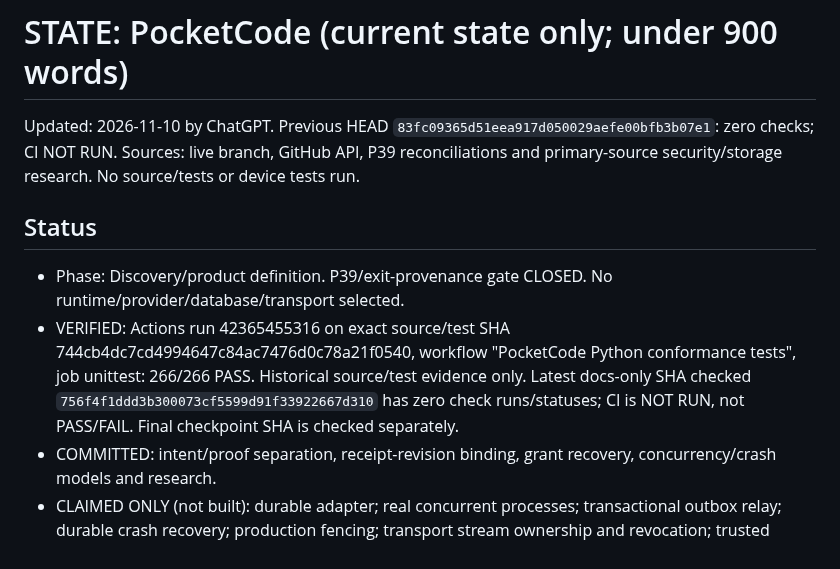
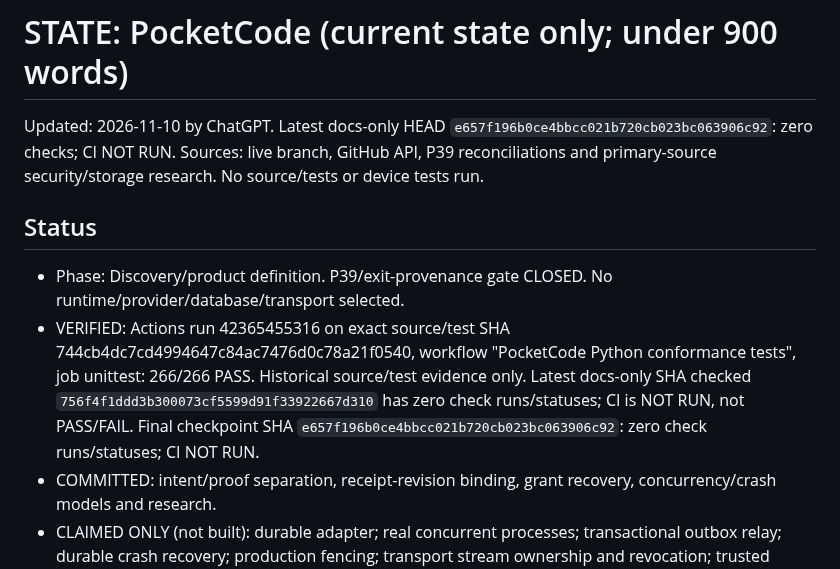
Before and after one commit to marcelosofficial-ctrl/PocketCode-, a Markdown page: AI_COLLAB/STATE.md, the part around the change. Rendered like a GitHub page.

Commit message:
docs(state): record O-5 evidence refinement

```diff
--- a/AI_COLLAB/STATE.md
+++ b/AI_COLLAB/STATE.md
@@ -1,9 +1,9 @@
 # STATE: PocketCode   (current state only; under 900 words)
-Updated: 2026-11-10 by ChatGPT. Previous HEAD `83fc09365d51eea917d050029aefe00bfb3b07e1`: zero checks; CI NOT RUN. Sources: live branch, GitHub API, P39 reconciliations and primary-source security/storage research. No source/tests or device tests run.
+Updated: 2026-11-10 by ChatGPT. Latest docs-only HEAD `e657f196b0ce4bbcc021b720cb023bc063906c92`: zero checks; CI NOT RUN. Sources: live branch, GitHub API, P39 reconciliations and primary-source security/storage research. No source/tests or device tests run.
 
 ## Status
 - Phase: Discovery/product definition. P39/exit-provenance gate CLOSED. No runtime/provider/database/transport selected.
-- VERIFIED: Actions run 42365455316 on exact source/test SHA 744cb4dc7cd4994647c84ac7476d0c78a21f0540, workflow "PocketCode Python conformance tests", job unittest: 266/266 PASS. Historical source/test evidence only. Latest docs-only SHA checked `756f4f1ddd3b300073cf5599d91f33922667d310` has zero check runs/statuses; CI is NOT RUN, not PASS/FAIL. Final checkpoint SHA is checked separately.
+- VERIFIED: Actions run 42365455316 on exact source/test SHA 744cb4dc7cd4994647c84ac7476d0c78a21f0540, workflow "PocketCode Python conformance tests", job unittest: 266/266 PASS. Historical source/test evidence only. Latest docs-only SHA checked `756f4f1ddd3b300073cf5599d91f33922667d310` has zero check runs/statuses; CI is NOT RUN, not PASS/FAIL. Final checkpoint SHA `e657f196b0ce4bbcc021b720cb023bc063906c92`: zero check runs/statuses; CI NOT RUN.
 - COMMITTED: intent/proof separation, receipt-revision binding, grant recovery, concurrency/crash models and research.
 - CLAIMED ONLY (not built): durable adapter; real concurrent processes; transactional outbox relay; durable crash recovery; production fencing; transport stream ownership and revocation; trusted policy authority; client receipt.
 - Claude and Gemini P39 reviews are reconciled. Gemini attribution corrections: S1 is in release_grant_conformance.py, not event_journal.py; S2 names a nonexistent receipt function, but consume_event() trusts supplied digest; S3 misattributes FakeOutbox fencing, while grant-event relay lacks it; S4 is adapter/MVP scope. Receipt blob 0d1588f was separately checked. Gemini tests NOT RUN; Claude C1-C7 were against a byte-verified copy, not repo CI.
```
